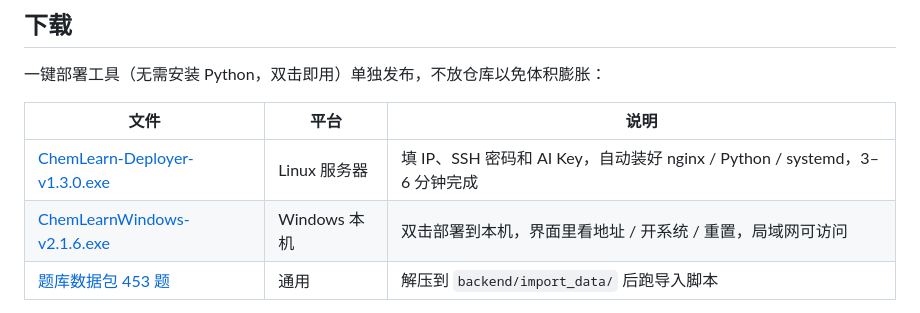
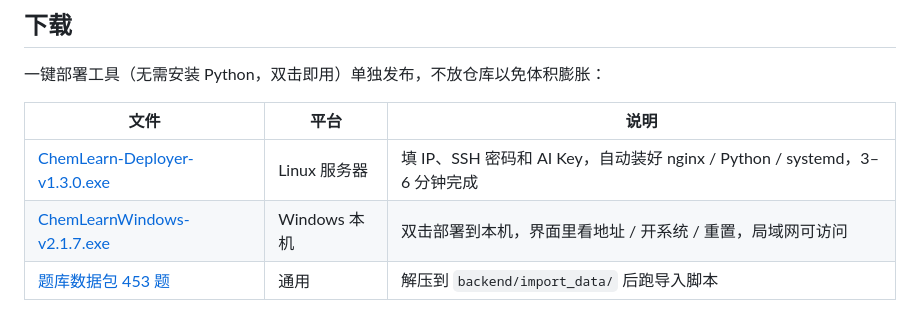
Before and after one commit to houshibo0101/chemlearn, a Markdown page: README.md, the part around the change. Rendered like a GitHub page.

Commit message:
chore(release): Windows 部署器 v2.1.7（平板符号栏）
版本资源、使用说明、README 下载链接与部署器截图更新到 2.1.7

```diff
--- a/README.md
+++ b/README.md
@@ -34,7 +34,7 @@
 | 文件 | 平台 | 说明 |
 |---|---|---|
 | [ChemLearn-Deployer-v1.3.0.exe](https://github.com/houshibo0101/chemlearn/releases/tag/v1.3.0) | Linux 服务器 | 填 IP、SSH 密码和 AI Key，自动装好 nginx / Python / systemd，3–6 分钟完成 |
-| [ChemLearnWindows-v2.1.6.exe](https://github.com/houshibo0101/chemlearn/releases/tag/windows-v2.1.6) | Windows 本机 | 双击部署到本机，界面里看地址 / 开系统 / 重置，局域网可访问 |
+| [ChemLearnWindows-v2.1.7.exe](https://github.com/houshibo0101/chemlearn/releases/tag/windows-v2.1.7) | Windows 本机 | 双击部署到本机，界面里看地址 / 开系统 / 重置，局域网可访问 |
 | [题库数据包 453 题](https://github.com/houshibo0101/chemlearn/releases/tag/question-bank-v1) | 通用 | 解压到 `backend/import_data/` 后跑导入脚本 |
 
 > Linux 部署器内置完整部署包（源码 + 前端 + 依赖清单），目标机只需能联网的 Ubuntu / Debian。
```
Also changed, not shown: docs/deployer-windows.png, 2 other files.
